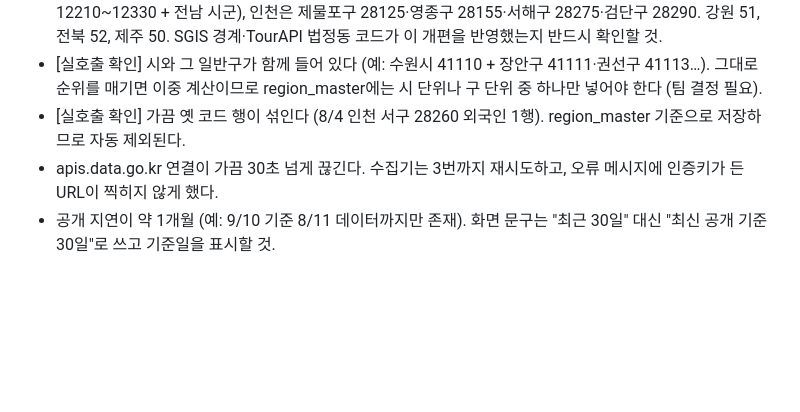
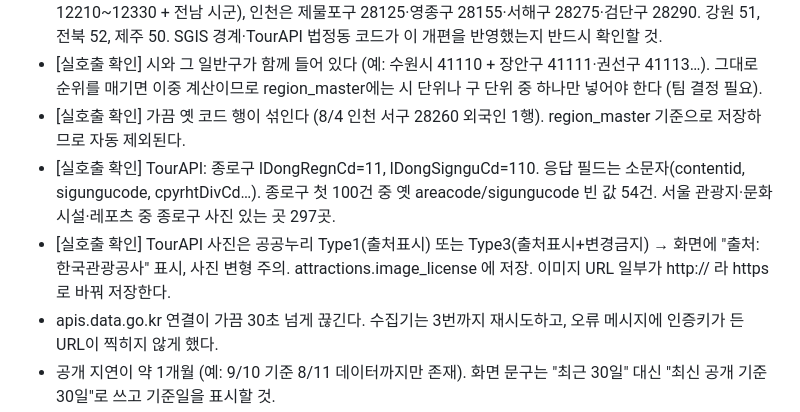
Before and after one commit to KuJae/hidden-travel-map, a Markdown page: CLAUDE.md, the part around the change. Drawn GitHub-style; blank space fills up the shorter version.

Commit message:
docs: TourAPI 실호출 확인 사항 기록
Co-Authored-By: Claude Opus 5.5 <noreply@anthropic.com>

```diff
--- a/CLAUDE.md
+++ b/CLAUDE.md
@@ -98,6 +98,8 @@
 - [실호출 확인] 2026년 행정구역 개편이 반영돼 있다. 광주·전남은 앞자리 12로 통합(27개: 광주 구 12210~12330 + 전남 시군), 인천은 제물포구 28125·영종구 28155·서해구 28275·검단구 28290. 강원 51, 전북 52, 제주 50. SGIS 경계·TourAPI 법정동 코드가 이 개편을 반영했는지 반드시 확인할 것.
 - [실호출 확인] 시와 그 일반구가 함께 들어 있다 (예: 수원시 41110 + 장안구 41111·권선구 41113…). 그대로 순위를 매기면 이중 계산이므로 region_master에는 시 단위나 구 단위 중 하나만 넣어야 한다 (팀 결정 필요).
 - [실호출 확인] 가끔 옛 코드 행이 섞인다 (8/4 인천 서구 28260 외국인 1행). region_master 기준으로 저장하므로 자동 제외된다.
+- [실호출 확인] TourAPI: 종로구 lDongRegnCd=11, lDongSignguCd=110. 응답 필드는 소문자(contentid, sigungucode, cpyrhtDivCd…). 종로구 첫 100건 중 옛 areacode/sigungucode 빈 값 54건. 서울 관광지·문화시설·레포츠 중 종로구 사진 있는 곳 297곳.
+- [실호출 확인] TourAPI 사진은 공공누리 Type1(출처표시) 또는 Type3(출처표시+변경금지) → 화면에 "출처: 한국관광공사" 표시, 사진 변형 주의. attractions.image_license 에 저장. 이미지 URL 일부가 http:// 라 https 로 바꿔 저장한다.
 - apis.data.go.kr 연결이 가끔 30초 넘게 끊긴다. 수집기는 3번까지 재시도하고, 오류 메시지에 인증키가 든 URL이 찍히지 않게 했다.
 - 공개 지연이 약 1개월 (예: 9/10 기준 8/11 데이터까지만 존재). 화면 문구는 "최근 30일" 대신 "최신 공개 기준 30일"로 쓰고 기준일을 표시할 것.
 - 방문자 수는 일자별 순방문자 기준 (2박 3일 체류 = 3명). 기초·광역 데이터는 집계 기준이 달라 임의 합산 불가.
```
